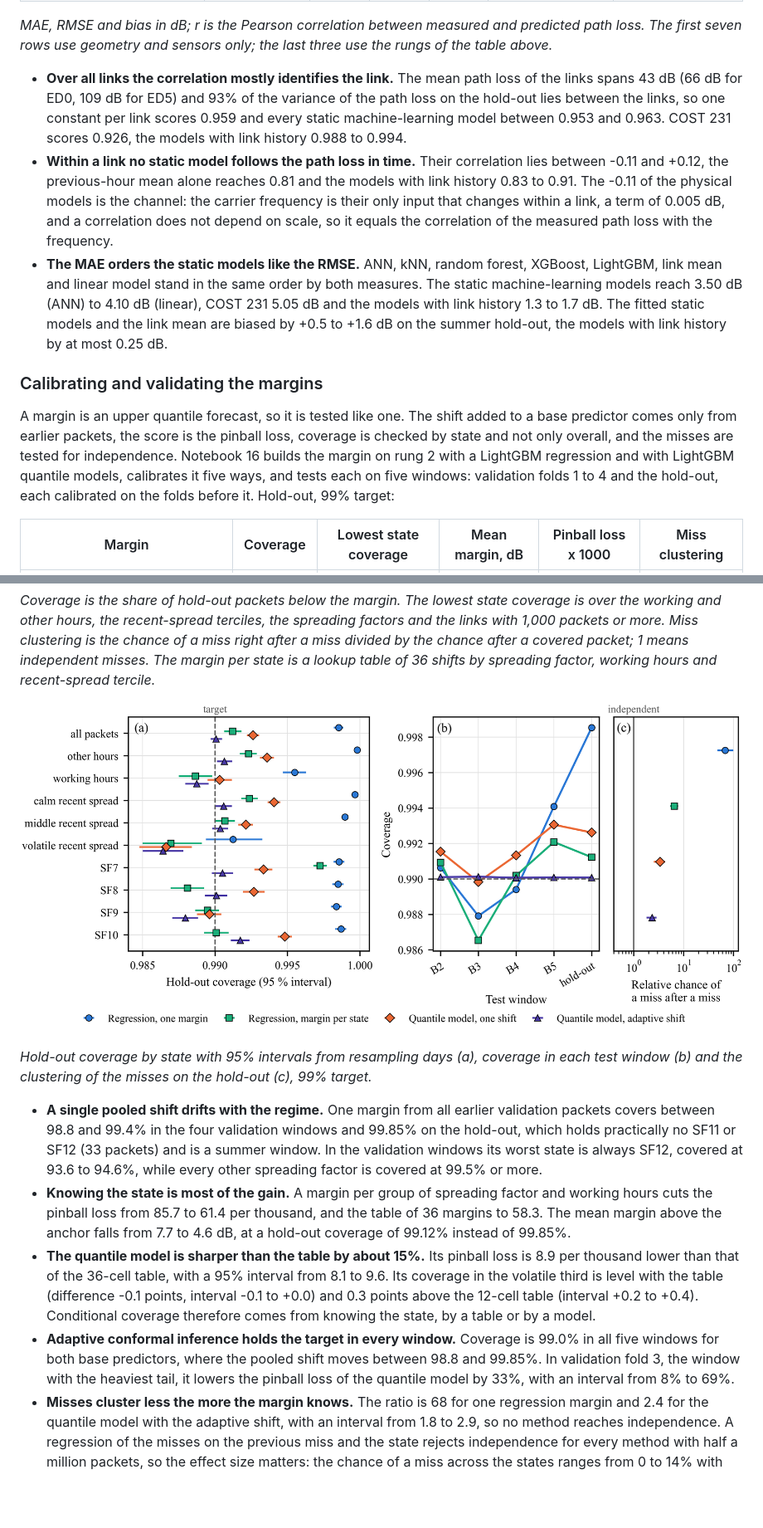
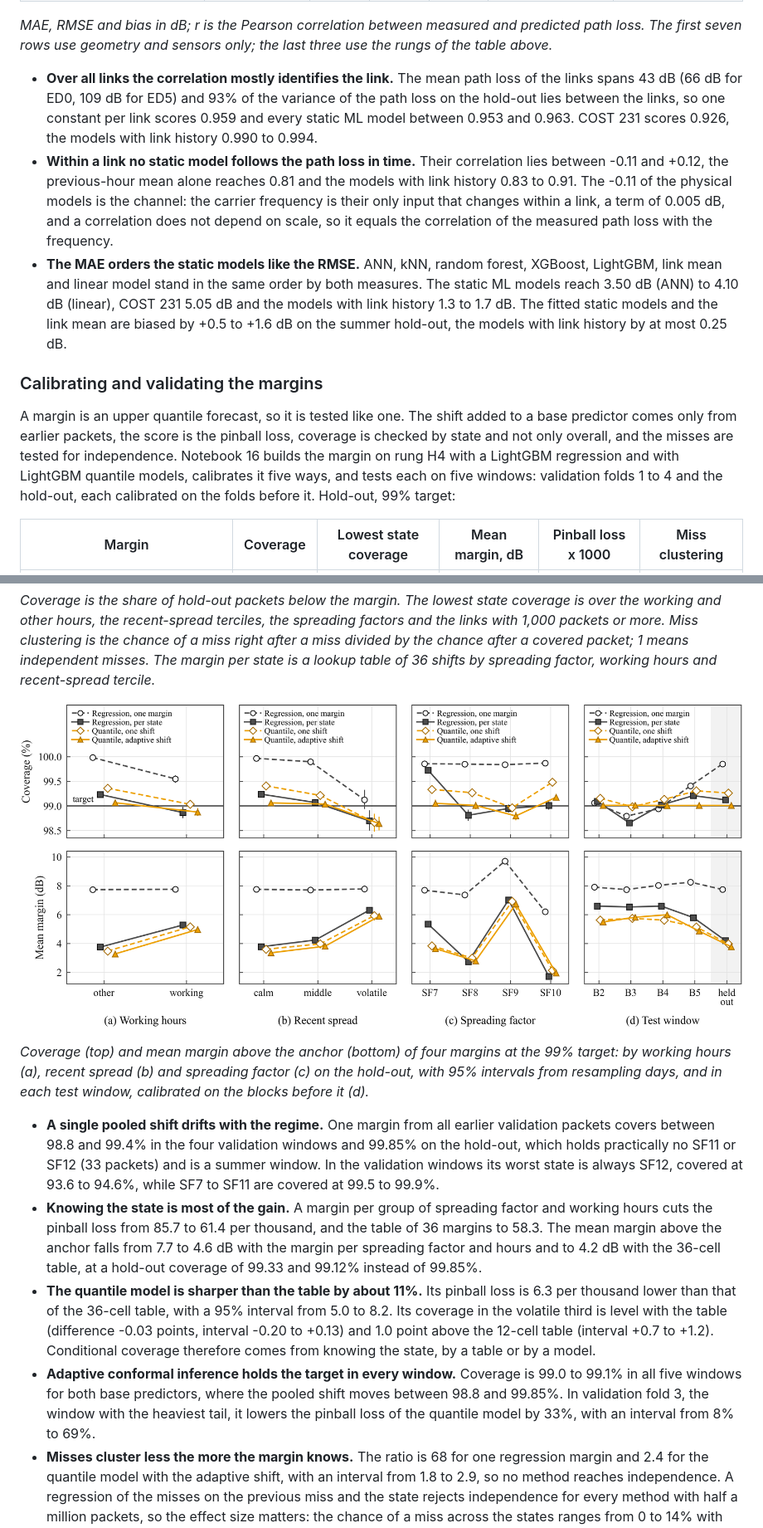
Before and after one commit to nahshonmokua/LoRaWAN-IndoorPathLossModeling-ML, a Markdown page: README.md, 2 parts joined by grey strips. Shown: that part at 83% size. Rendered like a GitHub page; pictures changed too: docs/assets/margin-calibration.png; blank space fills up the shorter version.

```diff
--- a/README.md
+++ b/README.md
@@ -97,13 +97,13 @@ Notebook 20 adds the mean absolute error and the Pearson correlation between mea
 
 *MAE, RMSE and bias in dB; r is the Pearson correlation between measured and predicted path loss. The first seven rows use geometry and sensors only; the last three use the rungs of the table above.*
 
-- **Over all links the correlation mostly identifies the link.** The mean path loss of the links spans 43 dB (66 dB for ED0, 109 dB for ED5) and 93% of the variance of the path loss on the hold-out lies between the links, so one constant per link scores 0.959 and every static machine-learning model between 0.953 and 0.963. COST 231 scores 0.926, the models with link history 0.988 to 0.994.
+- **Over all links the correlation mostly identifies the link.** The mean path loss of the links spans 43 dB (66 dB for ED0, 109 dB for ED5) and 93% of the variance of the path loss on the hold-out lies between the links, so one constant per link scores 0.959 and every static ML model between 0.953 and 0.963. COST 231 scores 0.926, the models with link history 0.990 to 0.994.
 - **Within a link no static model follows the path loss in time.** Their correlation lies between -0.11 and +0.12, the previous-hour mean alone reaches 0.81 and the models with link history 0.83 to 0.91. The -0.11 of the physical models is the channel: the carrier frequency is their only input that changes within a link, a term of 0.005 dB, and a correlation does not depend on scale, so it equals the correlation of the measured path loss with the frequency.
-- **The MAE orders the static models like the RMSE.** ANN, kNN, random forest, XGBoost, LightGBM, link mean and linear model stand in the same order by both measures. The static machine-learning models reach 3.50 dB (ANN) to 4.10 dB (linear), COST 231 5.05 dB and the models with link history 1.3 to 1.7 dB. The fitted static models and the link mean are biased by +0.5 to +1.6 dB on the summer hold-out, the models with link history by at most 0.25 dB.
+- **The MAE orders the static models like the RMSE.** ANN, kNN, random forest, XGBoost, LightGBM, link mean and linear model stand in the same order by both measures. The static ML models reach 3.50 dB (ANN) to 4.10 dB (linear), COST 231 5.05 dB and the models with link history 1.3 to 1.7 dB. The fitted static models and the link mean are biased by +0.5 to +1.6 dB on the summer hold-out, the models with link history by at most 0.25 dB.
 
 ### Calibrating and validating the margins
 
-A margin is an upper quantile forecast, so it is tested like one. The shift added to a base predictor comes only from earlier packets, the score is the pinball loss, coverage is checked by state and not only overall, and the misses are tested for independence. Notebook 16 builds the margin on rung 2 with a LightGBM regression and with LightGBM quantile models, calibrates it five ways, and tests each on five windows: validation folds 1 to 4 and the hold-out, each calibrated on the folds before it. Hold-out, 99% target:
+A margin is an upper quantile forecast, so it is tested like one. The shift added to a base predictor comes only from earlier packets, the score is the pinball loss, coverage is checked by state and not only overall, and the misses are tested for independence. Notebook 16 builds the margin on rung H4 with a LightGBM regression and with LightGBM quantile models, calibrates it five ways, and tests each on five windows: validation folds 1 to 4 and the hold-out, each calibrated on the folds before it. Hold-out, 99% target:
 
 | Margin | Coverage | Lowest state coverage | Mean margin, dB | Pinball loss x 1000 | Miss clustering |
 |---|---|---|---|---|---|
@@ -121,10 +121,10 @@ A margin is an upper quantile forecast, so it is tested like one. The shift adde
 
-*Hold-out coverage by state with 95% intervals from resampling days (a), coverage in each test window (b) and the clustering of the misses on the hold-out (c), 99% target.*
+*Coverage (top) and mean margin above the anchor (bottom) of four margins at the 99% target: by working hours (a), recent spread (b) and spreading factor (c) on the hold-out, with 95% intervals from resampling days, and in each test window, calibrated on the blocks before it (d).*
 
-- **A single pooled shift drifts with the regime.** One margin from all earlier validation packets covers between 98.8 and 99.4% in the four validation windows and 99.85% on the hold-out, which holds practically no SF11 or SF12 (33 packets) and is a summer window. In the validation windows its worst state is always SF12, covered at 93.6 to 94.6%, while every other spreading factor is covered at 99.5% or more.
-- **Knowing the state is most of the gain.** A margin per group of spreading factor and working hours cuts the pinball loss from 85.7 to 61.4 per thousand, and the table of 36 margins to 58.3. The mean margin above the anchor falls from 7.7 to 4.6 dB, at a hold-out coverage of 99.12% instead of 99.85%.
-- **The quantile model is sharper than the table by about 15%.** Its pinball loss is 8.9 per thousand lower than that of the 36-cell table, with a 95% interval from 8.1 to 9.6. Its coverage in the volatile third is level with the table (difference -0.1 points, interval -0.1 to +0.0) and 0.3 points above the 12-cell table (interval +0.2 to +0.4). Conditional coverage therefore comes from knowing the state, by a table or by a model.
-- **Adaptive conformal inference holds the target in every window.** Coverage is 99.0% in all five windows for both base predictors, where the pooled shift moves between 98.8 and 99.85%. In validation fold 3, the window with the heaviest tail, it lowers the pinball loss of the quantile model by 33%, with an interval from 8% to 69%.
+- **A single pooled shift drifts with the regime.** One margin from all earlier validation packets covers between 98.8 and 99.4% in the four validation windows and 99.85% on the hold-out, which holds practically no SF11 or SF12 (33 packets) and is a summer window. In the validation windows its worst state is always SF12, covered at 93.6 to 94.6%, while SF7 to SF11 are covered at 99.5 to 99.9%.
+- **Knowing the state is most of the gain.** A margin per group of spreading factor and working hours cuts the pinball loss from 85.7 to 61.4 per thousand, and the table of 36 margins to 58.3. The mean margin above the anchor falls from 7.7 to 4.6 dB with the margin per spreading factor and hours and to 4.2 dB with the 36-cell table, at a hold-out coverage of 99.33 and 99.12% instead of 99.85%.
+- **The quantile model is sharper than the table by about 11%.** Its pinball loss is 6.3 per thousand lower than that of the 36-cell table, with a 95% interval from 5.0 to 8.2. Its coverage in the volatile third is level with the table (difference -0.03 points, interval -0.20 to +0.13) and 1.0 point above the 12-cell table (interval +0.7 to +1.2). Conditional coverage therefore comes from knowing the state, by a table or by a model.
+- **Adaptive conformal inference holds the target in every window.** Coverage is 99.0 to 99.1% in all five windows for both base predictors, where the pooled shift moves between 98.8 and 99.85%. In validation fold 3, the window with the heaviest tail, it lowers the pinball loss of the quantile model by 33%, with an interval from 8% to 69%.
 - **Misses cluster less the more the margin knows.** The ratio is 68 for one regression margin and 2.4 for the quantile model with the adaptive shift, with an interval from 1.8 to 2.9, so no method reaches independence. A regression of the misses on the previous miss and the state rejects independence for every method with half a million packets, so the effect size matters: the chance of a miss across the states ranges from 0 to 14% with one regression margin and from 0.7 to 3.7% with the adaptive quantile margin, against a target of 1%.
 - **The other targets.** At the 95 and 90% targets the ordering is the same. The adaptive quantile model reaches 95.0 and 90.0% coverage on the hold-out with a mean margin of 2.4 and 1.9 dB, where one regression margin gives 97.6 and 92.6% with 3.1 and 2.1 dB.
 
```
Also changed, not shown: other parts of README.md (+13 -13 lines), docs/assets/information-by-family.png, docs/assets/ladder-three-datasets.png.
